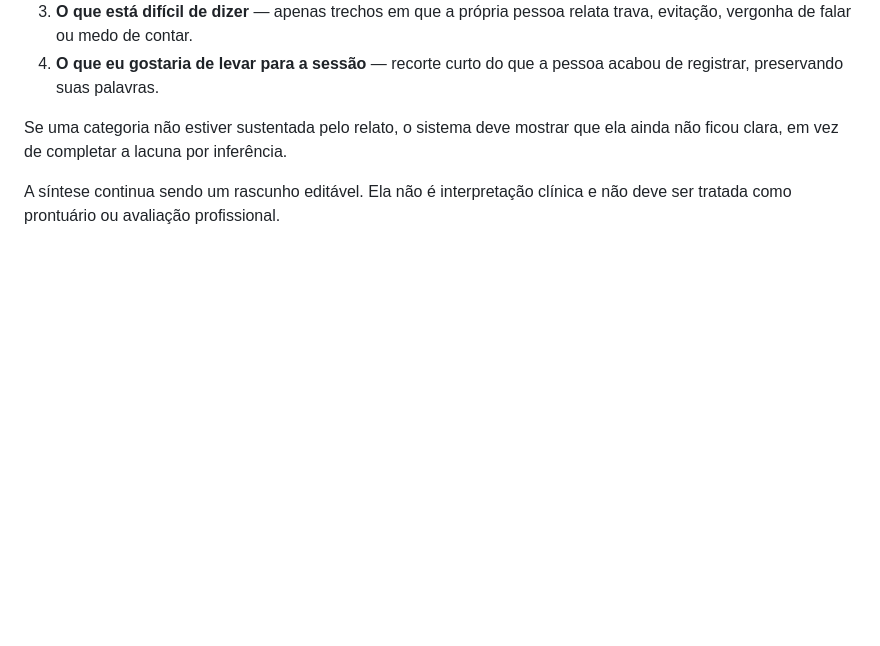
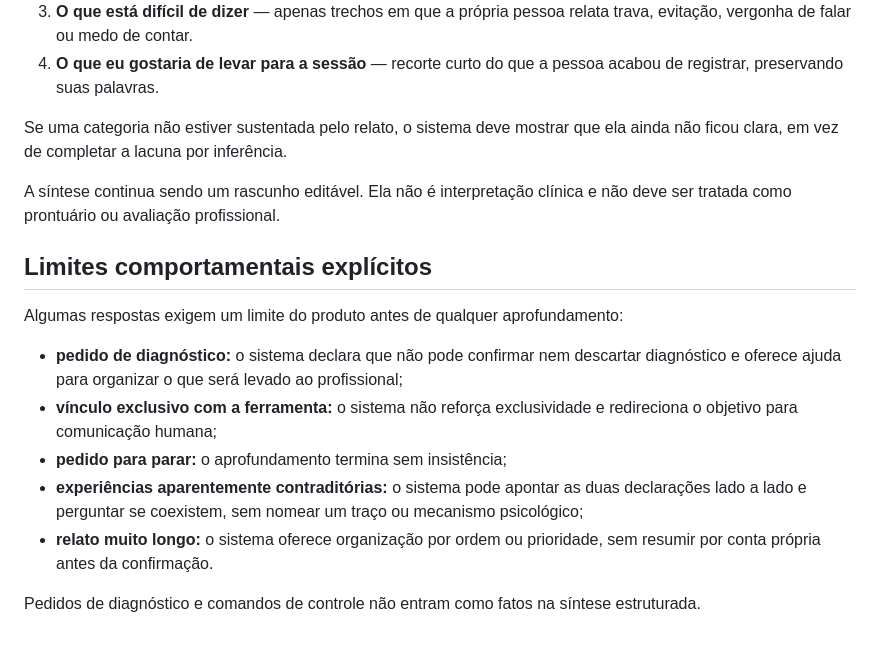
Before and after one commit to madeirareflo/Ombro-amigo, a Markdown page: docs/CONVERSATION_RULES.md, the part around the change. GitHub-like rendering; blank space fills up the shorter version.

Commit message:
docs: define diagnosis dependency and stop boundaries

```diff
--- a/docs/CONVERSATION_RULES.md
+++ b/docs/CONVERSATION_RULES.md
@@ -96,3 +96,16 @@ A síntese do MVP passa a separar quatro blocos:
 Se uma categoria não estiver sustentada pelo relato, o sistema deve mostrar que ela ainda não ficou clara, em vez de completar a lacuna por inferência.
 
 A síntese continua sendo um rascunho editável. Ela não é interpretação clínica e não deve ser tratada como prontuário ou avaliação profissional.
+
+
+## Limites comportamentais explícitos
+
+Algumas respostas exigem um limite do produto antes de qualquer aprofundamento:
+
+- **pedido de diagnóstico:** o sistema declara que não pode confirmar nem descartar diagnóstico e oferece ajuda para organizar o que será levado ao profissional;
+- **vínculo exclusivo com a ferramenta:** o sistema não reforça exclusividade e redireciona o objetivo para comunicação humana;
+- **pedido para parar:** o aprofundamento termina sem insistência;
+- **experiências aparentemente contraditórias:** o sistema pode apontar as duas declarações lado a lado e perguntar se coexistem, sem nomear um traço ou mecanismo psicológico;
+- **relato muito longo:** o sistema oferece organização por ordem ou prioridade, sem resumir por conta própria antes da confirmação.
+
+Pedidos de diagnóstico e comandos de controle não entram como fatos na síntese estruturada.
```
